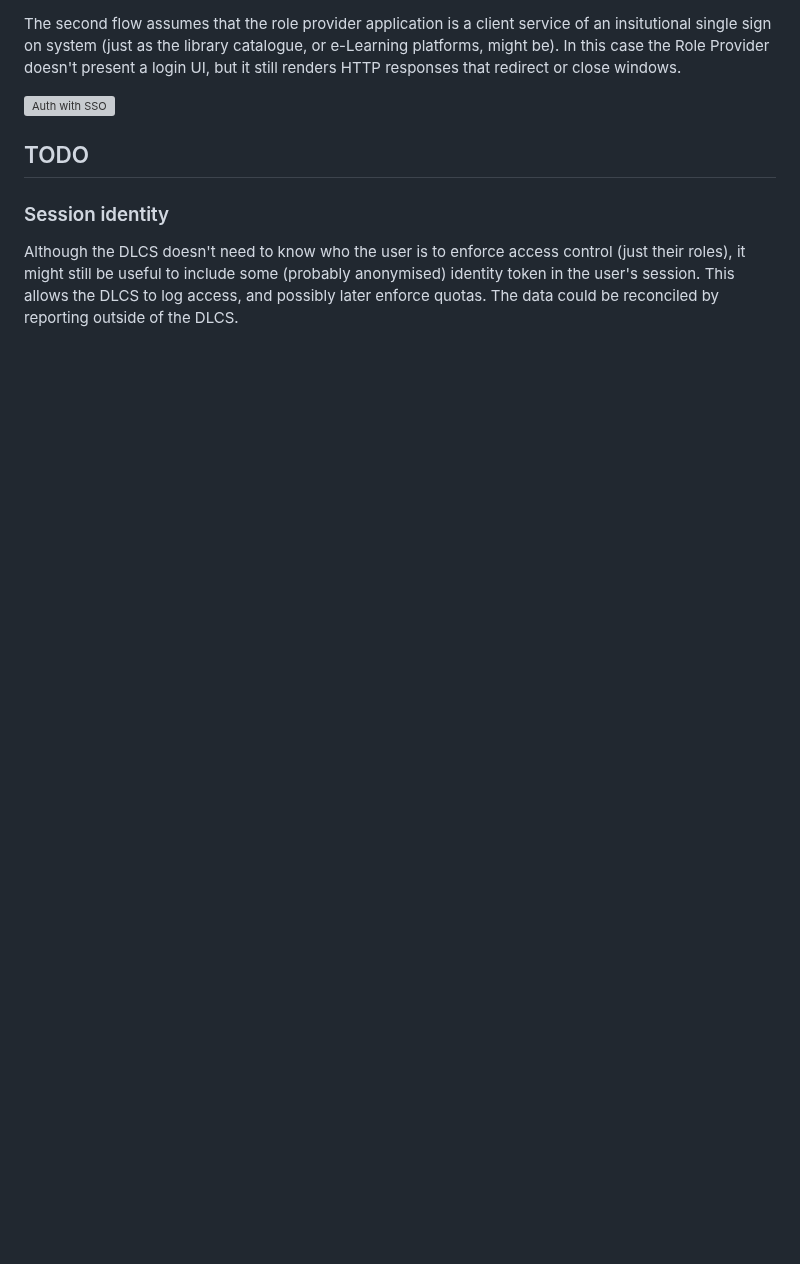
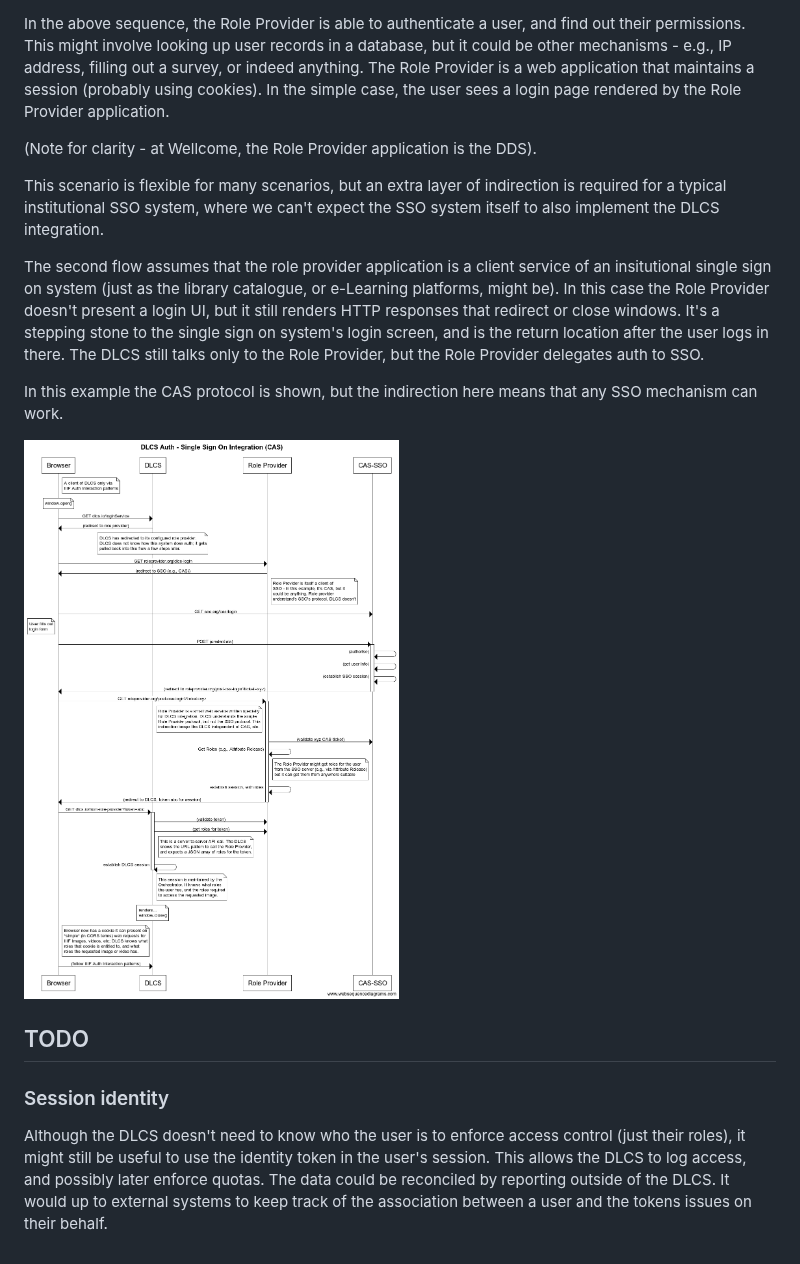
Before and after one commit to dlcs/protagonist, a Markdown page: docs/rfcs/005-Access-Control.md, the part around one of its changes. GitHub-like rendering; pictures changed too: docs/rfcs/sequence-src/auth-sso.png (added); blank space fills up the shorter version; grey boxes are pictures that could not be loaded.

```diff
--- a/docs/rfcs/005-Access-Control.md
+++ b/docs/rfcs/005-Access-Control.md
@@ -27,7 +33,15 @@ In this first example, the Role Provider application presents the login form, ta
 
 ![Direct auth](sequence-src/auth-direct.png "Direct Auth")
 
-The second flow assumes that the role provider application is a client service of an insitutional single sign on system (just as the library catalogue, or e-Learning platforms, might be). In this case the Role Provider doesn't present a login UI, but it still renders HTTP responses that redirect or close windows.
+In the above sequence, the Role Provider is able to authenticate a user, and find out their permissions. This might involve looking up user records in a database, but it could be other mechanisms - e.g., IP address, filling out a survey, or indeed anything. The Role Provider is a web application that maintains a session (probably using cookies). In the simple case, the user sees a login page rendered by the Role Provider application.
+
+(Note for clarity - at Wellcome, the Role Provider application is the DDS).
+
+This scenario is flexible for many scenarios, but an extra layer of indirection is required for a typical institutional SSO system, where we can't expect the SSO system itself to also implement the DLCS integration.
+
+The second flow assumes that the role provider application is a client service of an insitutional single sign on system (just as the library catalogue, or e-Learning platforms, might be). In this case the Role Provider doesn't present a login UI, but it still renders HTTP responses that redirect or close windows. It's a stepping stone to the single sign on system's login screen, and is the return location after the user logs in there. The DLCS still talks only to the Role Provider, but the Role Provider delegates auth to SSO.
+
+In this example the CAS protocol is shown, but the indirection here means that any SSO mechanism can work.
 
 ![Auth with SSO](sequence-src/auth-sso.png "Auth with SSO")
 
@@ -37,4 +51,4 @@ The second flow assumes that the role provider application is a client service o
 
 ### Session identity
 
-Although the DLCS doesn't need to know who the user is to enforce access control (just their roles), it might still be useful to include some (probably anonymised) identity token in the user's session. This allows the DLCS to log access, and possibly later enforce quotas. The data could be reconciled by reporting outside of the DLCS.
+Although the DLCS doesn't need to know who the user is to enforce access control (just their roles), it might still be useful to use the identity token in the user's session. This allows the DLCS to log access, and possibly later enforce quotas. The data could be reconciled by reporting outside of the DLCS. It would up to external systems to keep track of the association between a user and the tokens issues on their behalf.
```
Also changed, not shown: other parts of docs/rfcs/005-Access-Control.md (+10 -4 lines), docs/rfcs/sequence-src/auth-direct.png, 1 other file.
